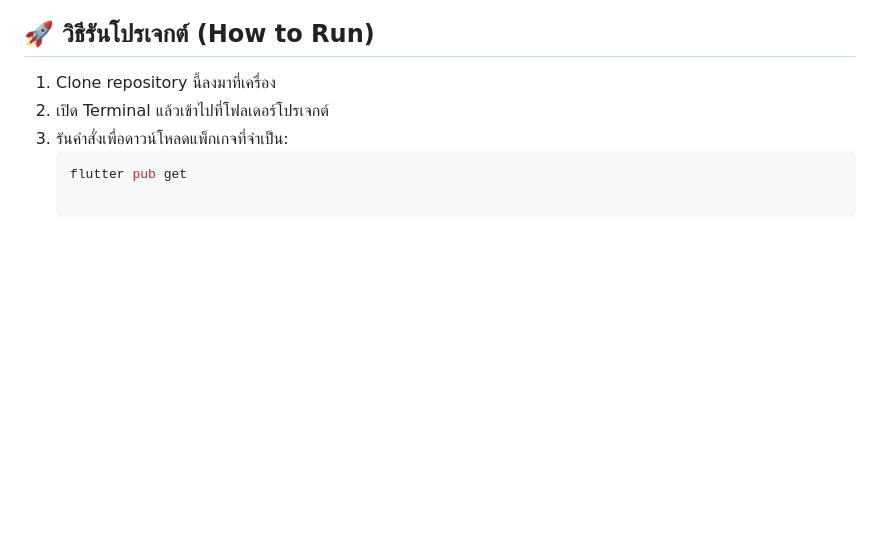
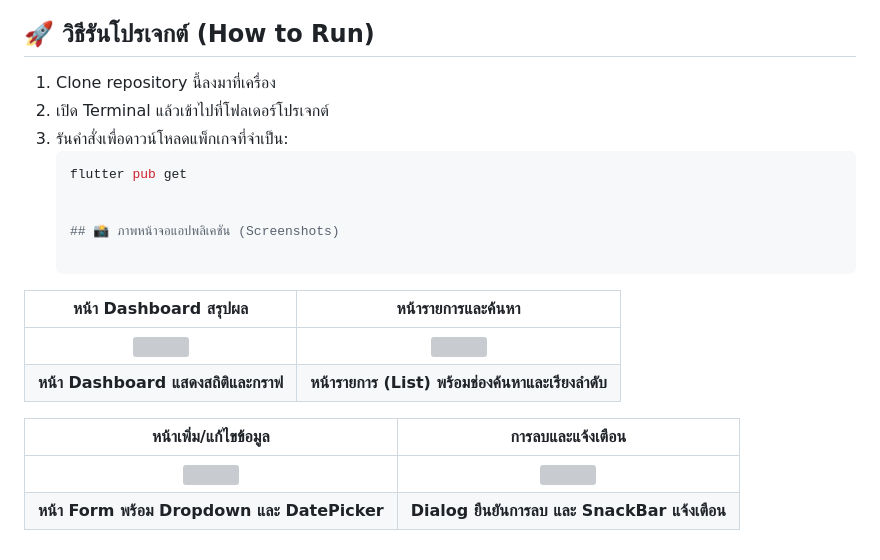
Before and after one commit to TriratWongsit/final_test_engse608, a Markdown page: README.md, the part around the change. Rendered like a GitHub page; blank space fills up the shorter version; grey boxes are pictures that could not be loaded.

````diff
--- a/README.md
+++ b/README.md
@@ -70,3 +70,16 @@
 3. รันคำสั่งเพื่อดาวน์โหลดแพ็กเกจที่จำเป็น:
    ```bash
    flutter pub get
+
+
+   ## 📸 ภาพหน้าจอแอปพลิเคชัน (Screenshots)
+
+| หน้า Dashboard สรุปผล | หน้ารายการและค้นหา |
+| :---: | :---: |
+| <img src="ลิงก์รูปภาพหน้า1.jpg" width="300"> | <img src="ลิงก์รูปภาพหน้า2.jpg" width="300"> |
+| **หน้า Dashboard แสดงสถิติและกราฟ** | **หน้ารายการ (List) พร้อมช่องค้นหาและเรียงลำดับ** |
+
+| หน้าเพิ่ม/แก้ไขข้อมูล | การลบและแจ้งเตือน |
+| :---: | :---: |
+| <img src="ลิงก์รูปภาพหน้า3.jpg" width="300"> | <img src="ลิงก์รูปภาพหน้า4.jpg" width="300"> |
+| **หน้า Form พร้อม Dropdown และ DatePicker** | **Dialog ยืนยันการลบ และ SnackBar แจ้งเตือน** |
````
